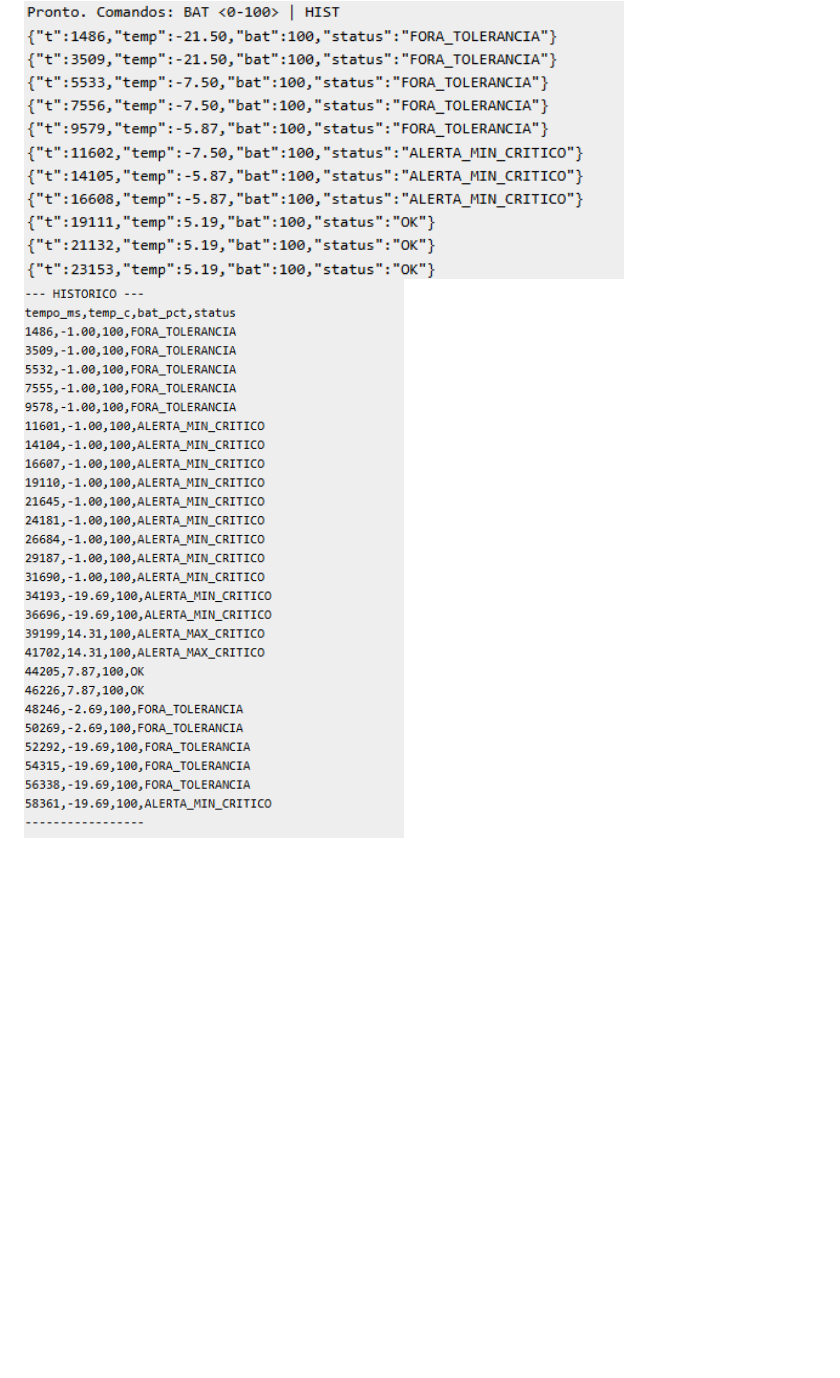
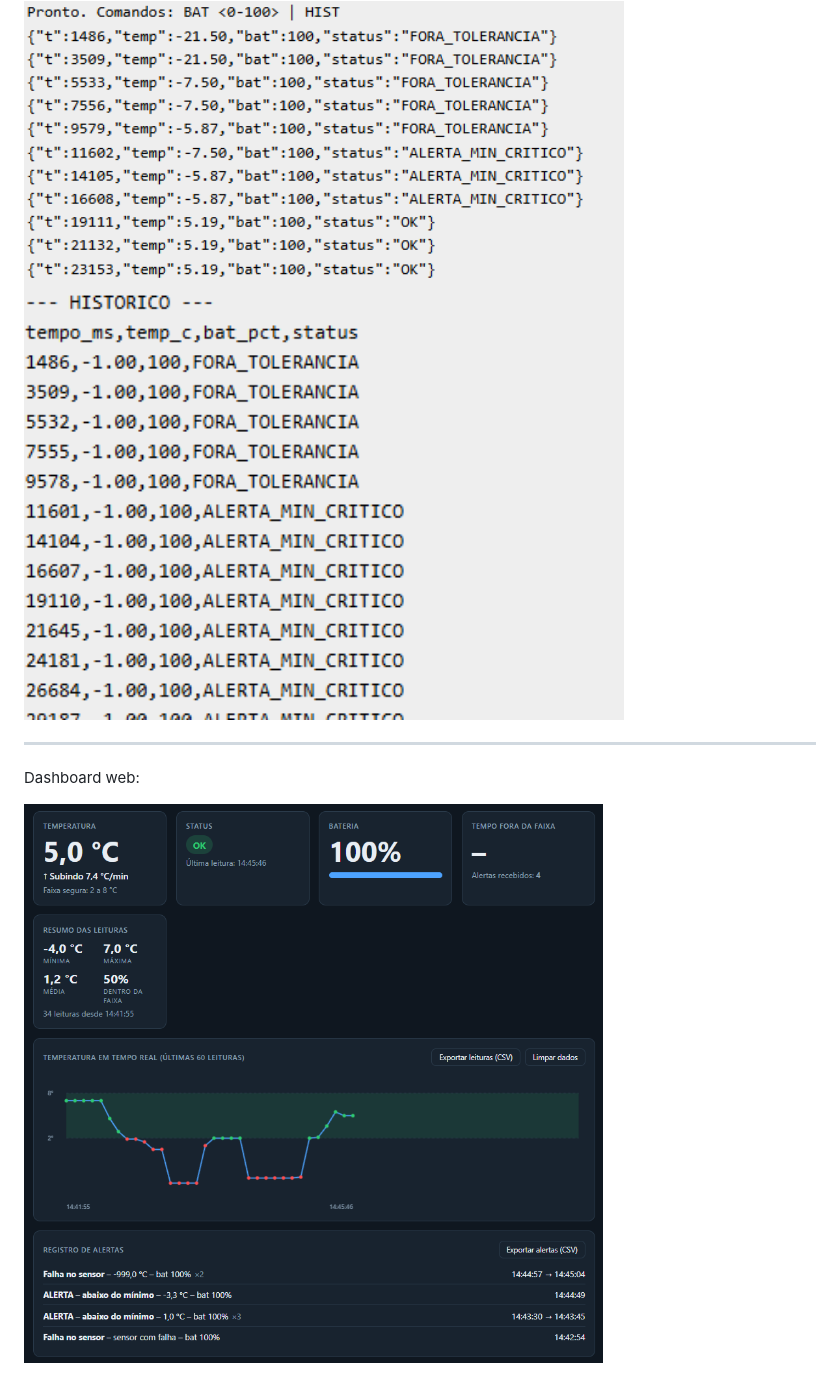
Before and after one commit to LiamVitor/esp32-temp-monitor, a Markdown page: README.md, the part around one of its changes. Rendered like a GitHub page; pictures changed too: docs/prints/6_serial_hist.png, docs/prints/dashboard.png (added); blank space fills up the shorter version.

```diff
--- a/README.md
+++ b/README.md
@@ -80,3 +145,9 @@ Telemetria JSON e histórico pela Serial:
 <img src="docs/prints/5_serial_json.png" alt="JSON" width="600">
 
 <img src="docs/prints/6_serial_hist.png" alt="Histórico" width="600">
+
+---
+
+Dashboard web:
+
+<img src="docs/prints/dashboard.png" alt="Dashboard" width="600">
```
Also changed, not shown: other parts of README.md (+71 -6 lines).
